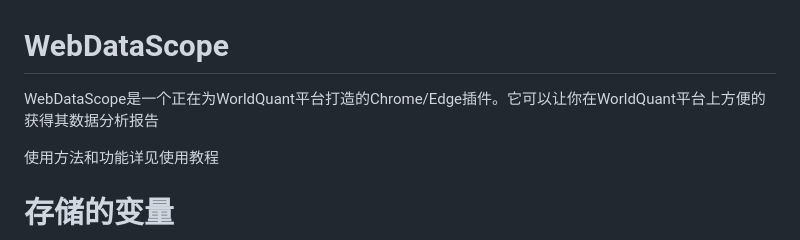
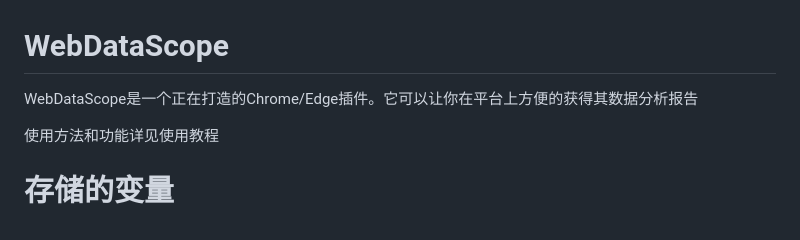
Before and after one commit to zhangkaihua88/WebDataScope, a Markdown page: README.md, the part around the change. GitHub-like rendering.

```diff
--- a/README.md
+++ b/README.md
@@ -1,5 +1,5 @@
 # WebDataScope
-WebDataScope是一个正在为WorldQuant平台打造的Chrome/Edge插件。它可以让你在WorldQuant平台上方便的获得其数据分析报告
+WebDataScope是一个正在打造的Chrome/Edge插件。它可以让你在平台上方便的获得其数据分析报告
 
 使用方法和功能详见使用教程
 
```
